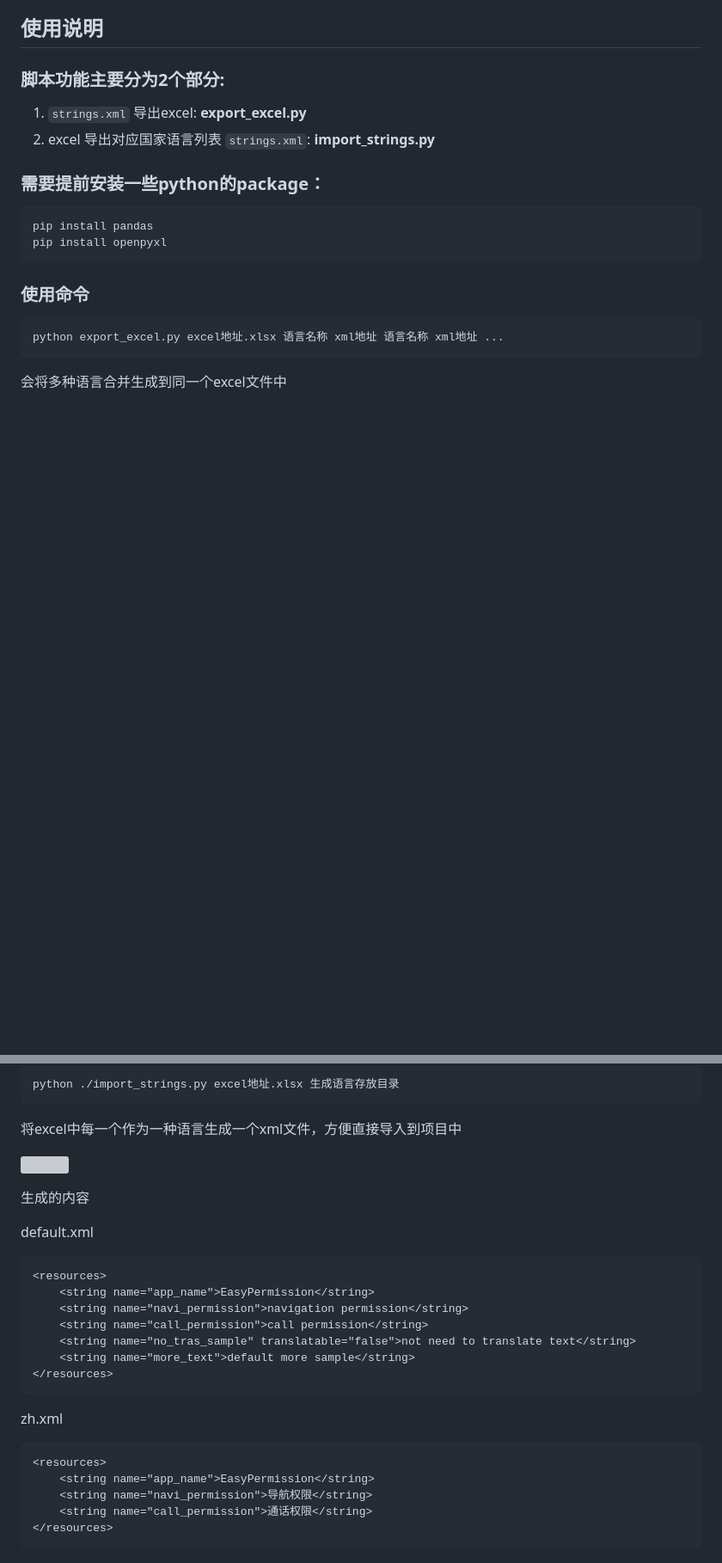
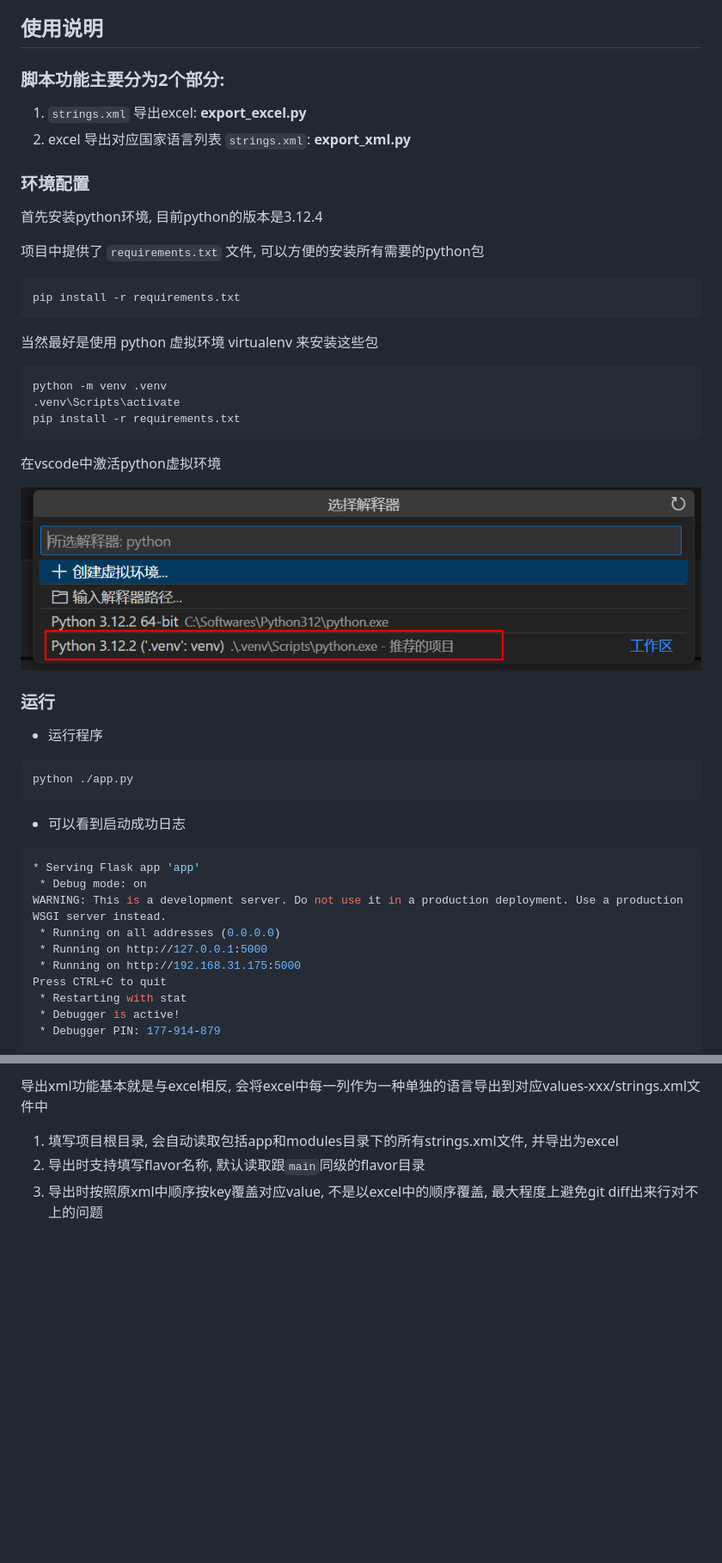
Before and after one commit to aidaole/AndroidMultiLan, a Markdown page: README.md, 2 parts joined by grey strips. Shown: that part at 86% size. Drawn GitHub-style; pictures changed too: images/README/2024-10-29-21-11-00.png (added); blank space fills up the shorter version; grey boxes are pictures that could not be loaded.

````diff
--- a/README.md
+++ b/README.md
@@ -23,19 +23,49 @@ android中我们适配多语言是在 `values-xxx` 目录中创建对应语言
 ### 脚本功能主要分为2个部分:
 
 1. `strings.xml` 导出excel: **export_excel.py**
-2. excel 导出对应国家语言列表 `strings.xml`: **import_strings.py**
+2. excel 导出对应国家语言列表 `strings.xml`: **export_xml.py**
 
-### 需要提前安装一些python的package：
+### 环境配置
 
-```
-pip install pandas
-pip install openpyxl
+首先安装python环境, 目前python的版本是3.12.4
+
+项目中提供了 `requirements.txt` 文件, 可以方便的安装所有需要的python包
+
+```bash
+pip install -r requirements.txt
 ```
 
-### 使用命令
+当然最好是使用 python 虚拟环境 virtualenv 来安装这些包
 
-```shell
-python export_excel.py excel地址.xlsx 语言名称 xml地址 语言名称 xml地址 ...
+```bash
+python -m venv .venv
+.venv\Scripts\activate
+pip install -r requirements.txt
+```
+在vscode中激活python虚拟环境
+
+![](images/README/2024-10-29-21-11-00.png ':size=300')
+
+### 运行
+
+* 运行程序
+
+```bash
+python ./app.py
 ```
 
-会将多种语言合并生成到同一个excel文件中
+* 可以看到启动成功日志
+
+```bash
+* Serving Flask app 'app'
+ * Debug mode: on
+WARNING: This is a development server. Do not use it in a production deployment. Use a production WSGI server instead.
+ * Running on all addresses (0.0.0.0)
+ * Running on http://127.0.0.1:5000
+ * Running on http://192.168.31.175:5000
+Press CTRL+C to quit
+ * Restarting with stat
+ * Debugger is active!
+ * Debugger PIN: 177-914-879
+```
+
@@ -45,30 +88,6 @@ python export_excel.py excel地址.xlsx 语言名称 xml地址 语言名称 xml
 
-```shell
-python ./import_strings.py excel地址.xlsx 生成语言存放目录
-```
+导出xml功能基本就是与excel相反, 会将excel中每一列作为一种单独的语言导出到对应values-xxx/strings.xml文件中
 
-将excel中每一个作为一种语言生成一个xml文件，方便直接导入到项目中
-
-![](https://aidaole.github.io/other/images/multi_language/2024-04-06-11-11-38.png ':size=200')
-
-生成的内容
-
-default.xml
-```xml
-<resources>
-    <string name="app_name">EasyPermission</string>
-    <string name="navi_permission">navigation permission</string>
-    <string name="call_permission">call permission</string>
-    <string name="no_tras_sample" translatable="false">not need to translate text</string>
-    <string name="more_text">default more sample</string>
-</resources>
-```
-
-zh.xml
-```xml
-<resources>
-    <string name="app_name">EasyPermission</string>
-    <string name="navi_permission">导航权限</string>
-    <string name="call_permission">通话权限</string>
-</resources>
-```
+1. 填写项目根目录, 会自动读取包括app和modules目录下的所有strings.xml文件, 并导出为excel
+2. 导出时支持填写flavor名称, 默认读取跟`main`同级的flavor目录
+3. 导出时按照原xml中顺序按key覆盖对应value, 不是以excel中的顺序覆盖, 最大程度上避免git diff出来行对不上的问题
````
Also changed, not shown: other parts of README.md (+14 -1 lines), export_excel.md (added, +4 -0 lines), export_xml.md (added, +11 -0 lines), images/README/2024-10-29-21-25-35.png (added), 9 other files.
